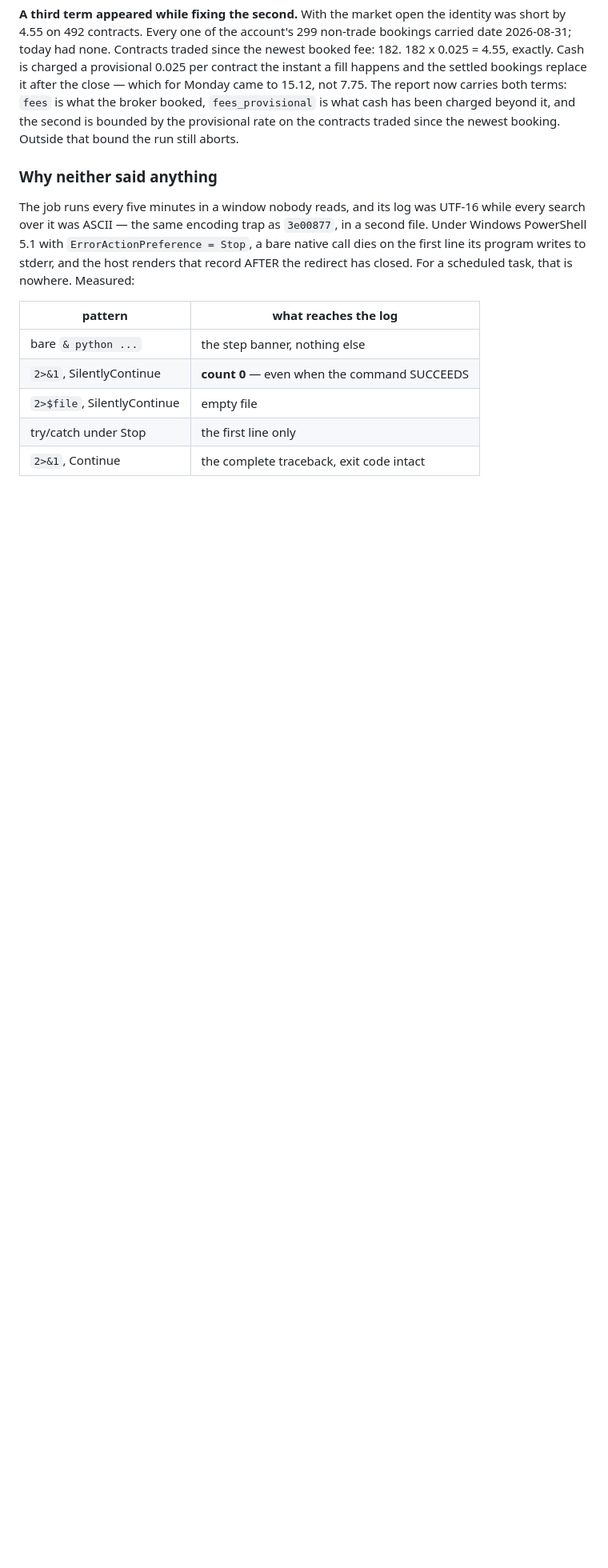
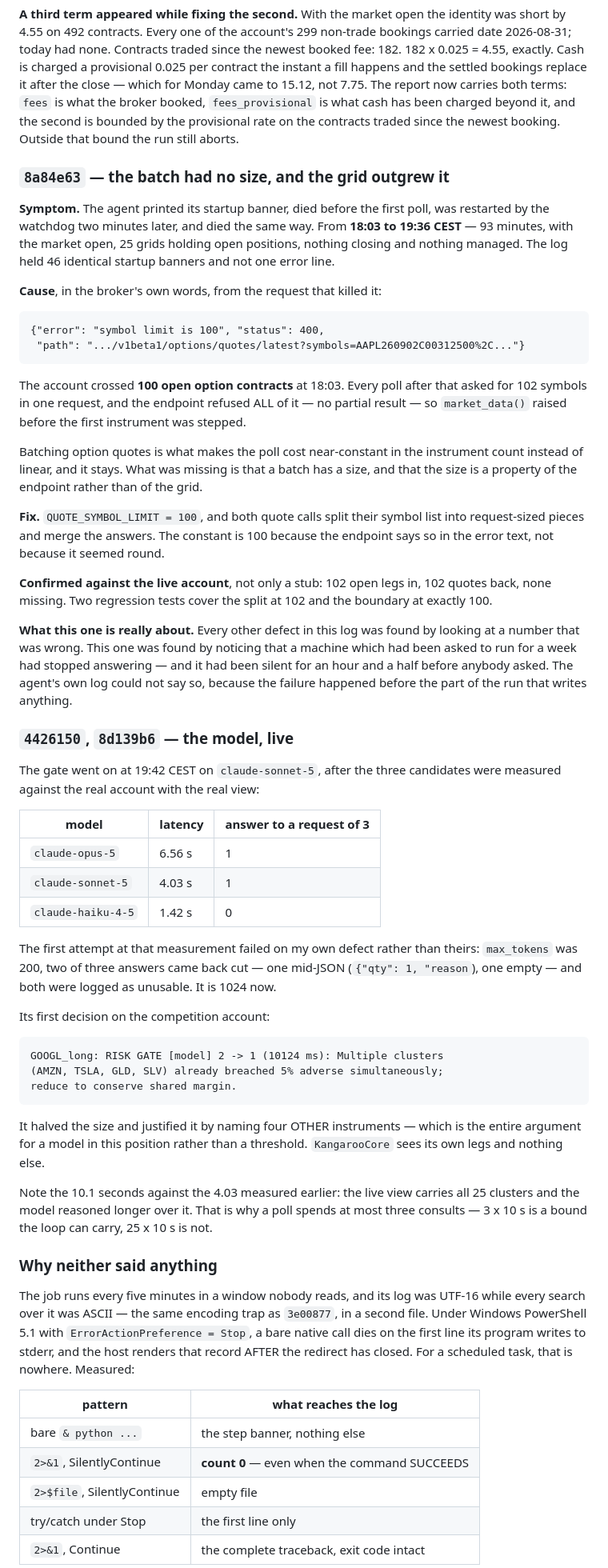
Before and after one commit to Hanky27/KangarooOptions, a Markdown page: DEVLOG.md, the part around the change. Shown at 80% size. Drawn GitHub-style; blank space fills up the shorter version.

Commit message:
The gate is live, and the day's third defect is in the log
SUBMISSION.md said the gate ships disabled. It went on at 19:42 CEST on
claude-sonnet-5, and its first decision on the competition account is
now the thing the section is built around:

    GOOGL_long: RISK GATE [model] 2 -> 1 (10124 ms): Multiple clusters
    (AMZN, TSLA, GLD, SLV) already breached 5% adverse simultaneously;
    reduce to conserve shared margin.

It halved the size and named four OTHER instruments to justify it, which
is the whole argument for a model in that position rather than a
threshold. Note 10.1 s against the 4.03 s measured before it went live -
the real view carries all 25 clusters - which is why a poll spends at
most three consults.

DEVLOG gains the symbol-limit outage, which is the worst thing in this
log: not a wrong number but 93 minutes of a trading agent not trading,
silent, with the market open. Every other defect here was found by
looking at a figure that was wrong. This one had to be found by noticing
that a machine had stopped answering, and it had been quiet for an hour
and a half before anybody asked.

README's day-two paragraph counted two.

Co-Authored-By: Claude Opus 5 <noreply@anthropic.com>

````diff
--- a/DEVLOG.md
+++ b/DEVLOG.md
@@ -386,6 +386,80 @@ broker booked, `fees_provisional` is what cash has been charged beyond it,
 and the second is bounded by the provisional rate on the contracts traded
 since the newest booking. Outside that bound the run still aborts.
 
+### `8a84e63` — the batch had no size, and the grid outgrew it
+
+**Symptom.** The agent printed its startup banner, died before the first
+poll, was restarted by the watchdog two minutes later, and died the same
+way. From **18:03 to 19:36 CEST** — 93 minutes, with the market open, 25
+grids holding open positions, nothing closing and nothing managed. The log
+held 46 identical startup banners and not one error line.
+
+**Cause**, in the broker's own words, from the request that killed it:
+
+```
+{"error": "symbol limit is 100", "status": 400,
+ "path": ".../v1beta1/options/quotes/latest?symbols=AAPL260902C00312500%2C..."}
+```
+
+The account crossed **100 open option contracts** at 18:03. Every poll
+after that asked for 102 symbols in one request, and the endpoint refused
+ALL of it — no partial result — so `market_data()` raised before the first
+instrument was stepped.
+
+Batching option quotes is what makes the poll cost near-constant in the
+instrument count instead of linear, and it stays. What was missing is that
+a batch has a size, and that the size is a property of the endpoint rather
+than of the grid.
+
+**Fix.** `QUOTE_SYMBOL_LIMIT = 100`, and both quote calls split their
+symbol list into request-sized pieces and merge the answers. The constant
+is 100 because the endpoint says so in the error text, not because it
+seemed round.
+
+**Confirmed against the live account**, not only a stub: 102 open legs in,
+102 quotes back, none missing. Two regression tests cover the split at 102
+and the boundary at exactly 100.
+
+**What this one is really about.** Every other defect in this log was
+found by looking at a number that was wrong. This one was found by
+noticing that a machine which had been asked to run for a week had stopped
+answering — and it had been silent for an hour and a half before anybody
+asked. The agent's own log could not say so, because the failure happened
+before the part of the run that writes anything.
+
+### `4426150`, `8d139b6` — the model, live
+
+The gate went on at 19:42 CEST on `claude-sonnet-5`, after the three
+candidates were measured against the real account with the real view:
+
+| model | latency | answer to a request of 3 |
+|---|---|---|
+| `claude-opus-5` | 6.56 s | 1 |
+| `claude-sonnet-5` | 4.03 s | 1 |
+| `claude-haiku-4-5` | 1.42 s | 0 |
+
+The first attempt at that measurement failed on my own defect rather than
+theirs: `max_tokens` was 200, two of three answers came back cut — one
+mid-JSON (`{"qty": 1, "reason`), one empty — and both were logged as
+unusable. It is 1024 now.
+
+Its first decision on the competition account:
+
+```
+GOOGL_long: RISK GATE [model] 2 -> 1 (10124 ms): Multiple clusters
+(AMZN, TSLA, GLD, SLV) already breached 5% adverse simultaneously;
+reduce to conserve shared margin.
+```
+
+It halved the size and justified it by naming four OTHER instruments —
+which is the entire argument for a model in this position rather than a
+threshold. `KangarooCore` sees its own legs and nothing else.
+
+Note the 10.1 seconds against the 4.03 measured earlier: the live view
+carries all 25 clusters and the model reasoned longer over it. That is why
+a poll spends at most three consults — 3 x 10 s is a bound the loop can
+carry, 25 x 10 s is not.
+
 ### Why neither said anything
 
 The job runs every five minutes in a window nobody reads, and its log was
````
Also changed, not shown: README.md (+6 -2 lines), SUBMISSION.md (+15 -5 lines).
